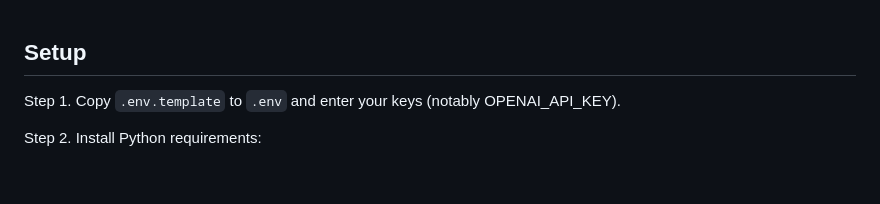
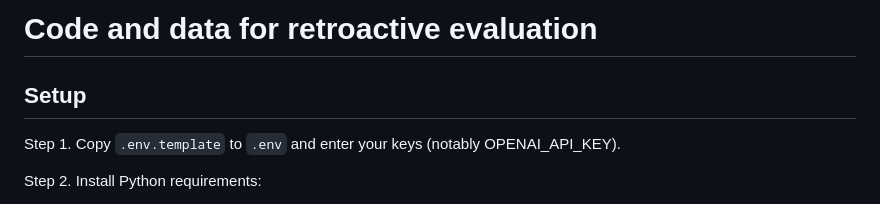
Before and after one commit to MarckK/retrospective-llm-eval, a Markdown page: README.md, the part around the change. GitHub-like rendering; blank space fills up the shorter version.

Commit message:
Add title

```diff
--- a/README.md
+++ b/README.md
@@ -1,3 +1,5 @@
+# Code and data for retroactive evaluation
+
 ## Setup
 
 Step 1. Copy `.env.template` to `.env` and enter your keys (notably OPENAI_API_KEY).
```
